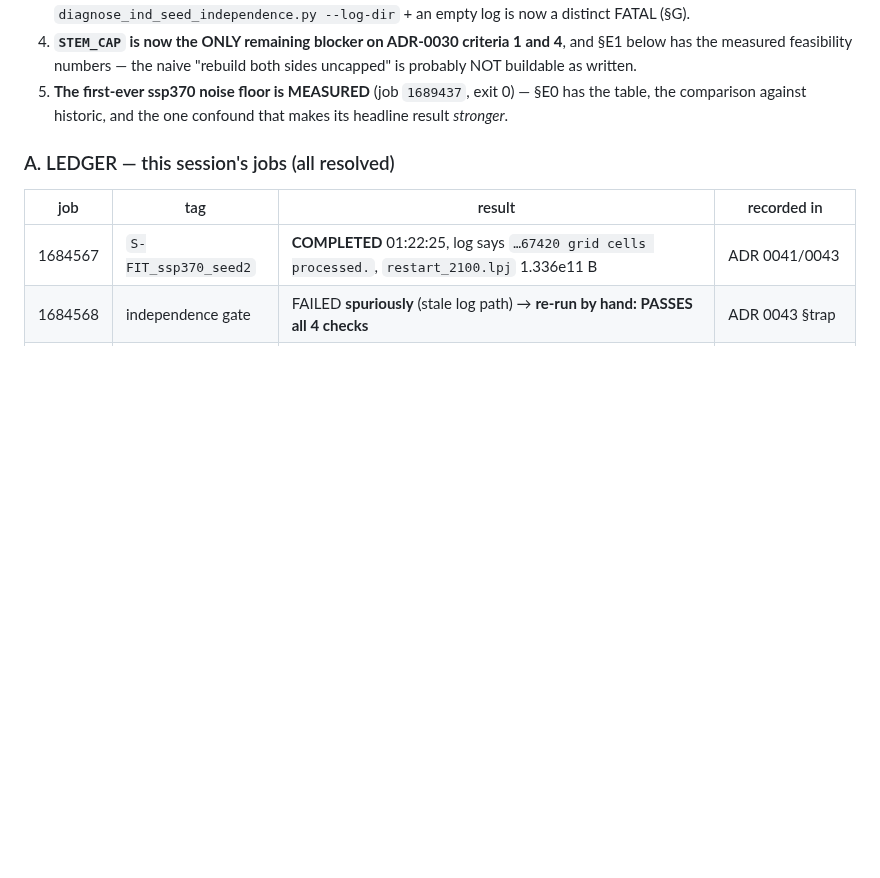
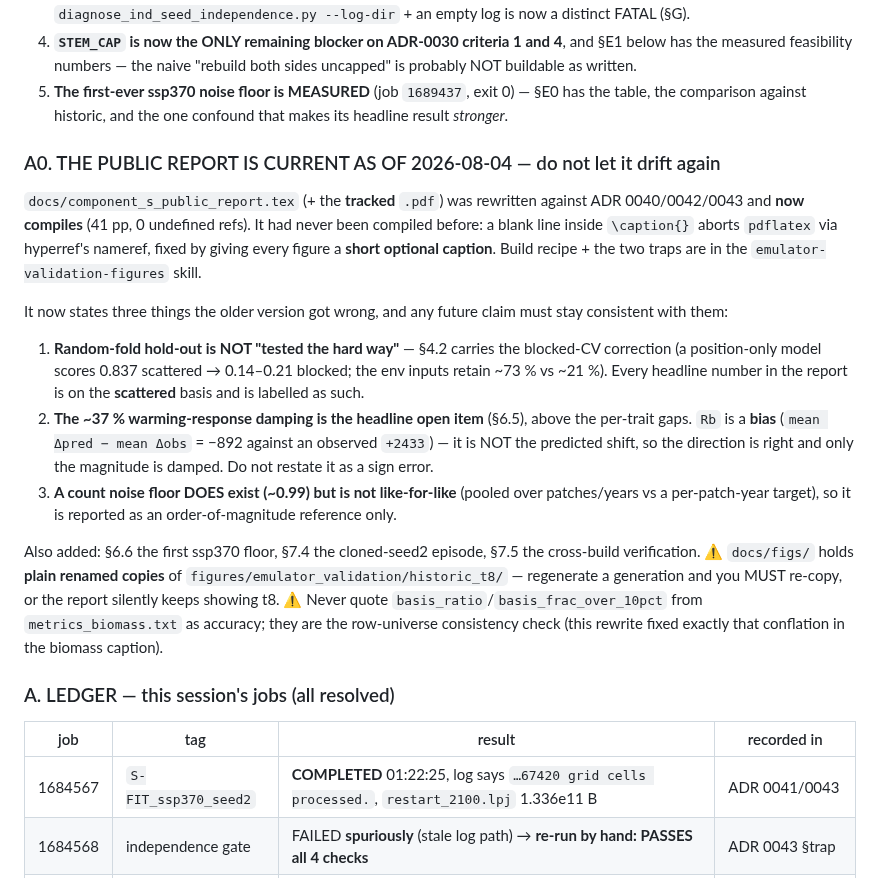
Before and after one commit to rimajj/LPJmLFIT_Emulator, a Markdown page: lines/S/STATE.md, the part around the change. GitHub-like rendering; blank space fills up the shorter version.

Commit message:
docs(S): record the public report's current basis in the handoff
The report is now compiled and consistent with ADR 0040/0042/0043. Records the three
claims it corrects (scattered-fold caveat, Rb is a BIAS not the predicted shift, the
count floor exists but is not like-for-like) plus the docs/figs staleness trap, so the
next session neither re-derives them nor contradicts the published text.

Co-Authored-By: Claude Opus 4.8 <noreply@anthropic.com>

```diff
--- a/lines/S/STATE.md
+++ b/lines/S/STATE.md
@@ -24,6 +24,30 @@ EXISTS, is GATED, and is proven POOLABLE — that was the last blocker on the bi
    measured feasibility numbers — the naive "rebuild both sides uncapped" is probably NOT buildable as written.
 5. **The first-ever ssp370 noise floor is MEASURED** (job `1689437`, exit 0) — §E0 has the table, the
    comparison against historic, and the one confound that makes its headline result *stronger*.
+
+### A0. THE PUBLIC REPORT IS CURRENT AS OF 2026-08-04 — do not let it drift again
+
+`docs/component_s_public_report.tex` (+ the **tracked** `.pdf`) was rewritten against ADR 0040/0042/0043 and
+**now compiles** (41 pp, 0 undefined refs). It had never been compiled before: a blank line inside
+`\caption{}` aborts `pdflatex` via hyperref's nameref, fixed by giving every figure a **short optional
+caption**. Build recipe + the two traps are in the `emulator-validation-figures` skill.
+
+It now states three things the older version got wrong, and any future claim must stay consistent with them:
+
+1. **Random-fold hold-out is NOT "tested the hard way"** — §4.2 carries the blocked-CV correction (a
+   position-only model scores 0.837 scattered → 0.14–0.21 blocked; the env inputs retain ~73 % vs ~21 %).
+   Every headline number in the report is on the **scattered** basis and is labelled as such.
+2. **The ~37 % warming-response damping is the headline open item** (§6.5), above the per-trait gaps. `Rb` is
+   a **bias** (`mean Δpred − mean Δobs` = −892 against an observed `+2433`) — it is NOT the predicted shift, so
+   the direction is right and only the magnitude is damped. Do not restate it as a sign error.
+3. **A count noise floor DOES exist (~0.99) but is not like-for-like** (pooled over patches/years vs a
+   per-patch-year target), so it is reported as an order-of-magnitude reference only.
+
+Also added: §6.6 the first ssp370 floor, §7.4 the cloned-seed2 episode, §7.5 the cross-build verification.
+⚠ `docs/figs/` holds **plain renamed copies** of `figures/emulator_validation/historic_t8/` — regenerate a
+generation and you MUST re-copy, or the report silently keeps showing t8. ⚠ Never quote
+`basis_ratio`/`basis_frac_over_10pct` from `metrics_biomass.txt` as accuracy; they are the row-universe
+consistency check (this rewrite fixed exactly that conflation in the biomass caption).
 
 ### A. LEDGER — this session's jobs (all resolved)
 
```
